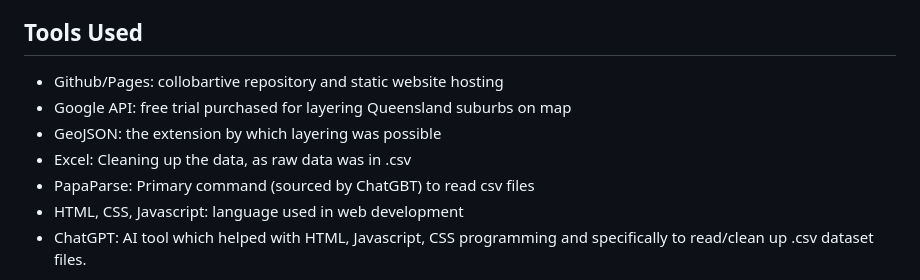
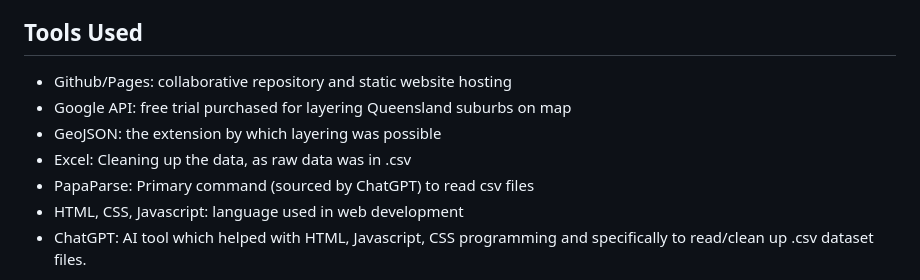
Before and after one commit to Ismesa/social-housing-map-qld, a Markdown page: README.md, the part around the change. Drawn GitHub-style.

Commit message:
Spellcheck README.md

```diff
--- a/README.md
+++ b/README.md
@@ -15,11 +15,11 @@ SHM does not require much maintenance as the data is not updated in real-time, r
 
 ## Tools Used
 
-* Github/Pages: collobartive repository and static website hosting
+* Github/Pages: collaborative repository and static website hosting
 * Google API: free trial purchased for layering Queensland suburbs on map
 * GeoJSON: the extension by which layering was possible
 * Excel: Cleaning up the data, as raw data was in .csv
-* PapaParse: Primary command (sourced by ChatGBT) to read csv files
+* PapaParse: Primary command (sourced by ChatGPT) to read csv files
 * HTML, CSS, Javascript: language used in web development
 * ChatGPT: AI tool which helped with HTML, Javascript, CSS programming and specifically to read/clean up .csv dataset files.
 
```
